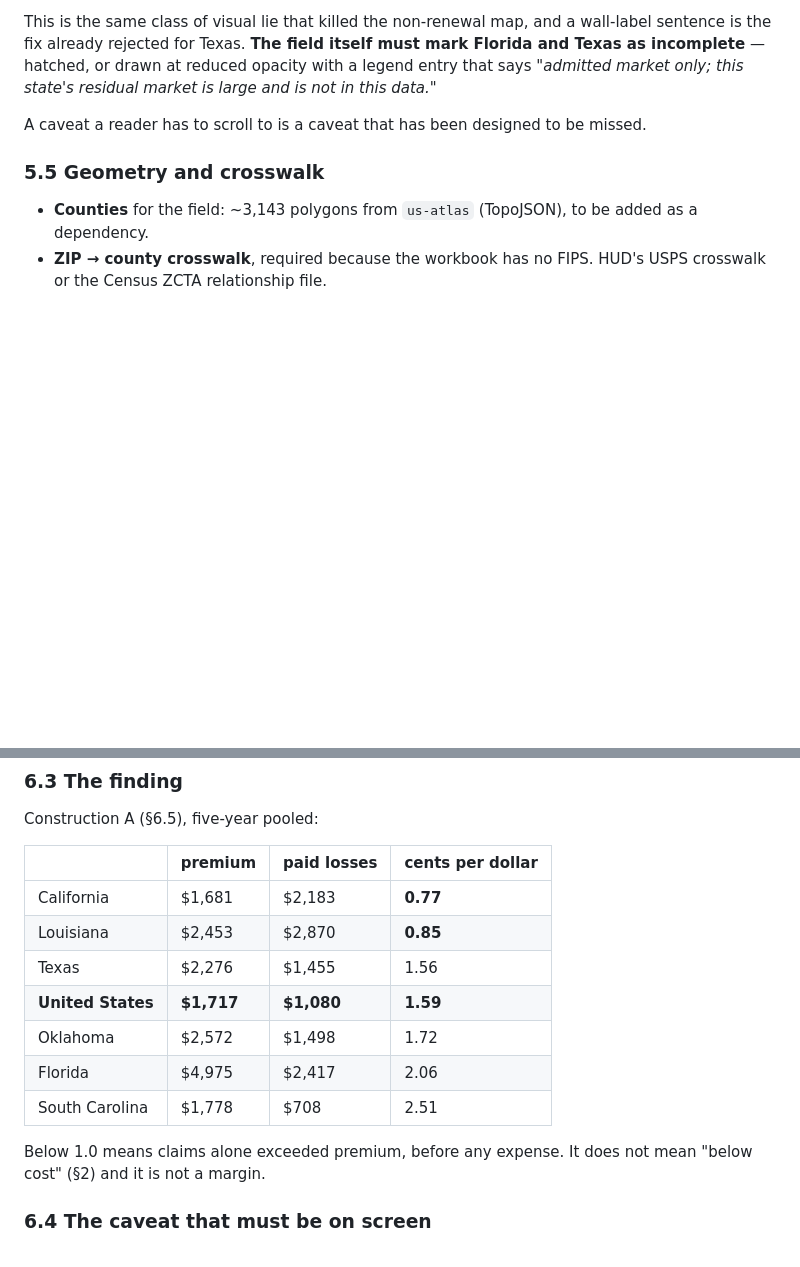
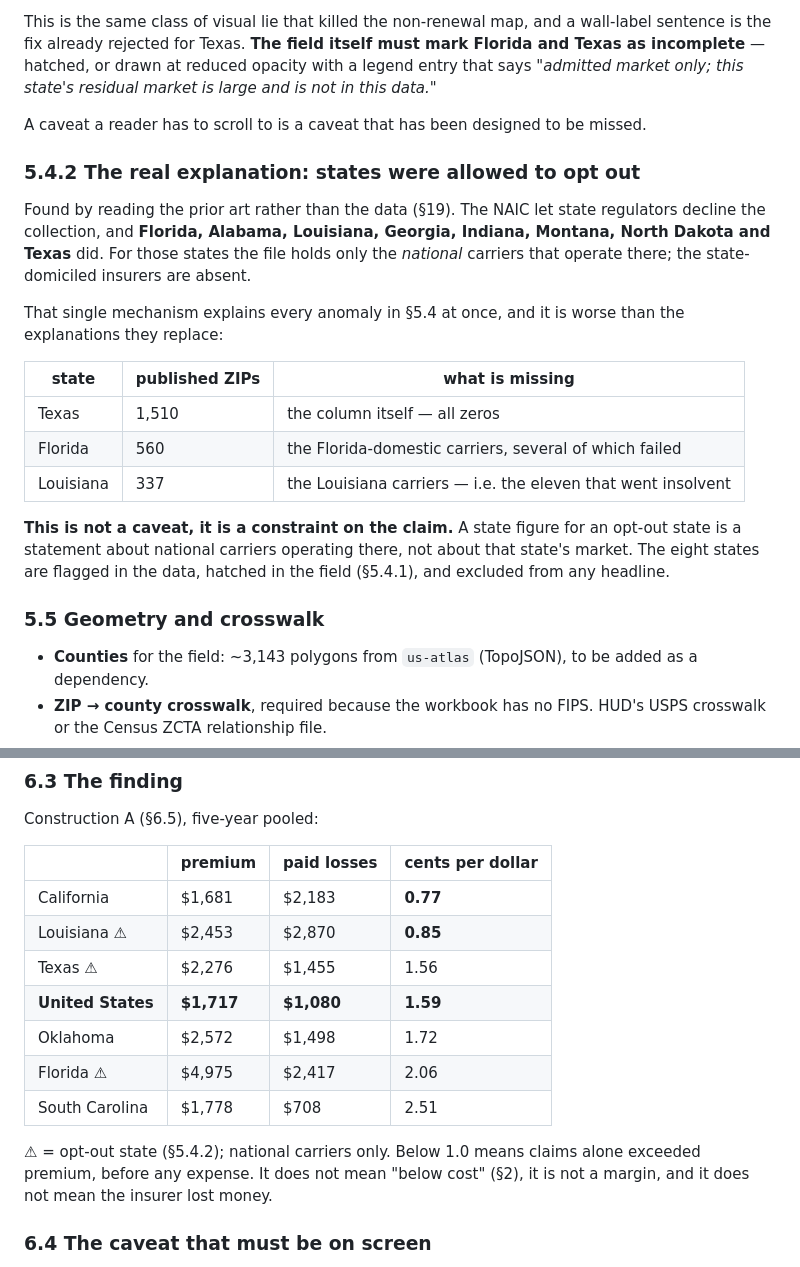
Before and after one commit to cyberpantz/portfolio, a Markdown page: docs/insurance-spec.md, 2 parts joined by grey strips. GitHub-like rendering; blank space fills up the shorter version.

```diff
--- a/docs/insurance-spec.md
+++ b/docs/insurance-spec.md
@@ -200,6 +213,28 @@ residual market is large and is not in this data."*
 A caveat a reader has to scroll to is a caveat that has been designed to be
 missed.
 
+### 5.4.2 The real explanation: states were allowed to opt out
+
+Found by reading the prior art rather than the data (§19). The NAIC let state
+regulators decline the collection, and **Florida, Alabama, Louisiana, Georgia,
+Indiana, Montana, North Dakota and Texas** did. For those states the file holds
+only the *national* carriers that operate there; the state-domiciled insurers
+are absent.
+
+That single mechanism explains every anomaly in §5.4 at once, and it is worse
+than the explanations they replace:
+
+| state | published ZIPs | what is missing |
+|---|---|---|
+| Texas | 1,510 | the column itself — all zeros |
+| Florida | 560 | the Florida-domestic carriers, several of which failed |
+| Louisiana | 337 | the Louisiana carriers — i.e. the eleven that went insolvent |
+
+**This is not a caveat, it is a constraint on the claim.** A state figure for an
+opt-out state is a statement about national carriers operating there, not about
+that state's market. The eight states are flagged in the data, hatched in the
+field (§5.4.1), and excluded from any headline.
+
 ### 5.5 Geometry and crosswalk
 
 - **Counties** for the field: ~3,143 polygons from `us-atlas` (TopoJSON), to be
@@ -265,15 +300,16 @@ Construction A (§6.5), five-year pooled:
 | | premium | paid losses | cents per dollar |
 |---|---|---|---|
 | California | $1,681 | $2,183 | **0.77** |
-| Louisiana | $2,453 | $2,870 | **0.85** |
-| Texas | $2,276 | $1,455 | 1.56 |
+| Louisiana ⚠ | $2,453 | $2,870 | **0.85** |
+| Texas ⚠ | $2,276 | $1,455 | 1.56 |
 | **United States** | **$1,717** | **$1,080** | **1.59** |
 | Oklahoma | $2,572 | $1,498 | 1.72 |
-| Florida | $4,975 | $2,417 | 2.06 |
+| Florida ⚠ | $4,975 | $2,417 | 2.06 |
 | South Carolina | $1,778 | $708 | 2.51 |
 
-Below 1.0 means claims alone exceeded premium, before any expense. It does not
-mean "below cost" (§2) and it is not a margin.
+⚠ = opt-out state (§5.4.2); national carriers only. Below 1.0 means claims
+alone exceeded premium, before any expense. It does not mean "below cost" (§2),
+it is not a margin, and it does not mean the insurer lost money.
 
 ### 6.4 The caveat that must be on screen
 
```
Also changed, not shown: other parts of docs/insurance-spec.md (+68 -10 lines).
